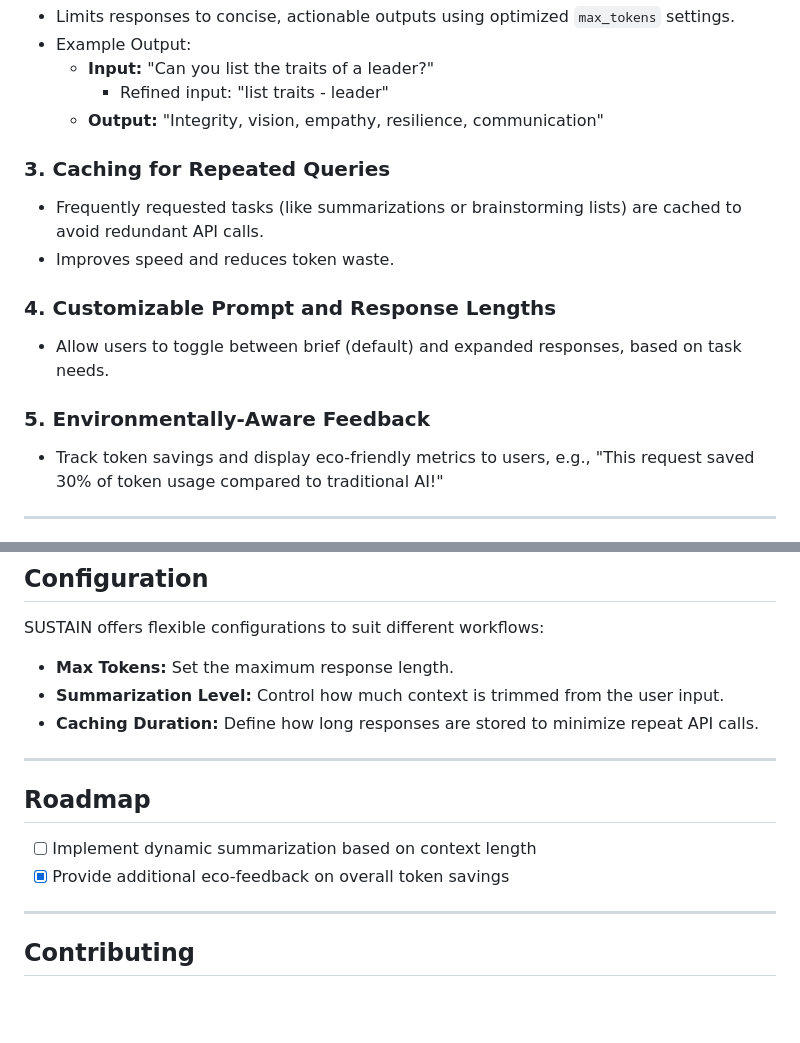
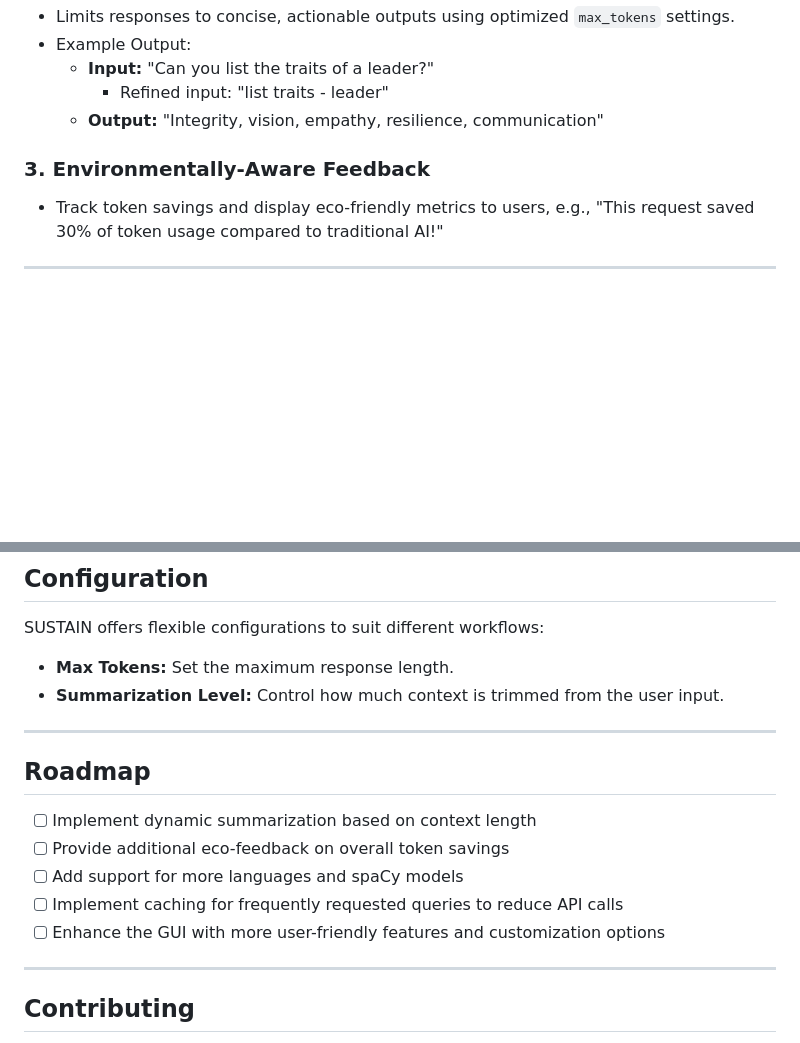
Before and after one commit to djleamen/SUSTAINWebApp, a Markdown page: README.md, 2 parts joined by grey strips. Drawn GitHub-style; blank space fills up the shorter version.

```diff
--- a/README.md
+++ b/README.md
@@ -37,14 +37,7 @@ Our mission is to deliver a sustainable, high-efficiency alternative to major la
     - Refined input: "list traits - leader"
   - **Output:** "Integrity, vision, empathy, resilience, communication"
 
-### **3. Caching for Repeated Queries**
-- Frequently requested tasks (like summarizations or brainstorming lists) are cached to avoid redundant API calls.
-- Improves speed and reduces token waste.
-
-### **4. Customizable Prompt and Response Lengths**
-- Allow users to toggle between brief (default) and expanded responses, based on task needs.
-
-### **5. Environmentally-Aware Feedback**
+### **3. Environmentally-Aware Feedback**
 - Track token savings and display eco-friendly metrics to users, e.g., "This request saved 30% of token usage compared to traditional AI!"
 
 ---
@@ -116,13 +109,15 @@ print(response)  # Returns a token-efficient response: "Integrity, vision, empat
 SUSTAIN offers flexible configurations to suit different workflows:
 - **Max Tokens:** Set the maximum response length.
 - **Summarization Level:** Control how much context is trimmed from the user input.
-- **Caching Duration:** Define how long responses are stored to minimize repeat API calls.
 
 ---
 
 ## Roadmap
 - [ ] Implement dynamic summarization based on context length
-- [x] Provide additional eco-feedback on overall token savings
+- [ ] Provide additional eco-feedback on overall token savings
+- [ ] Add support for more languages and spaCy models
+- [ ] Implement caching for frequently requested queries to reduce API calls
+- [ ] Enhance the GUI with more user-friendly features and customization options
 
 ---
 
```
